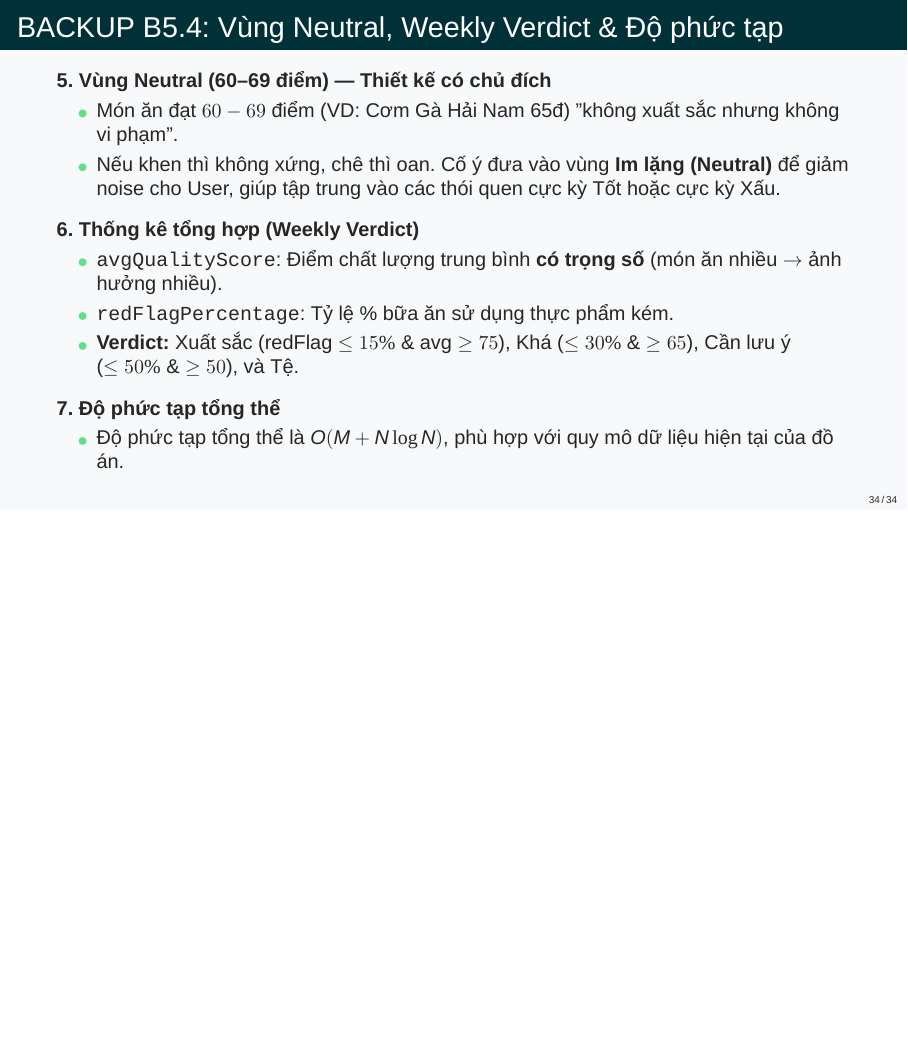
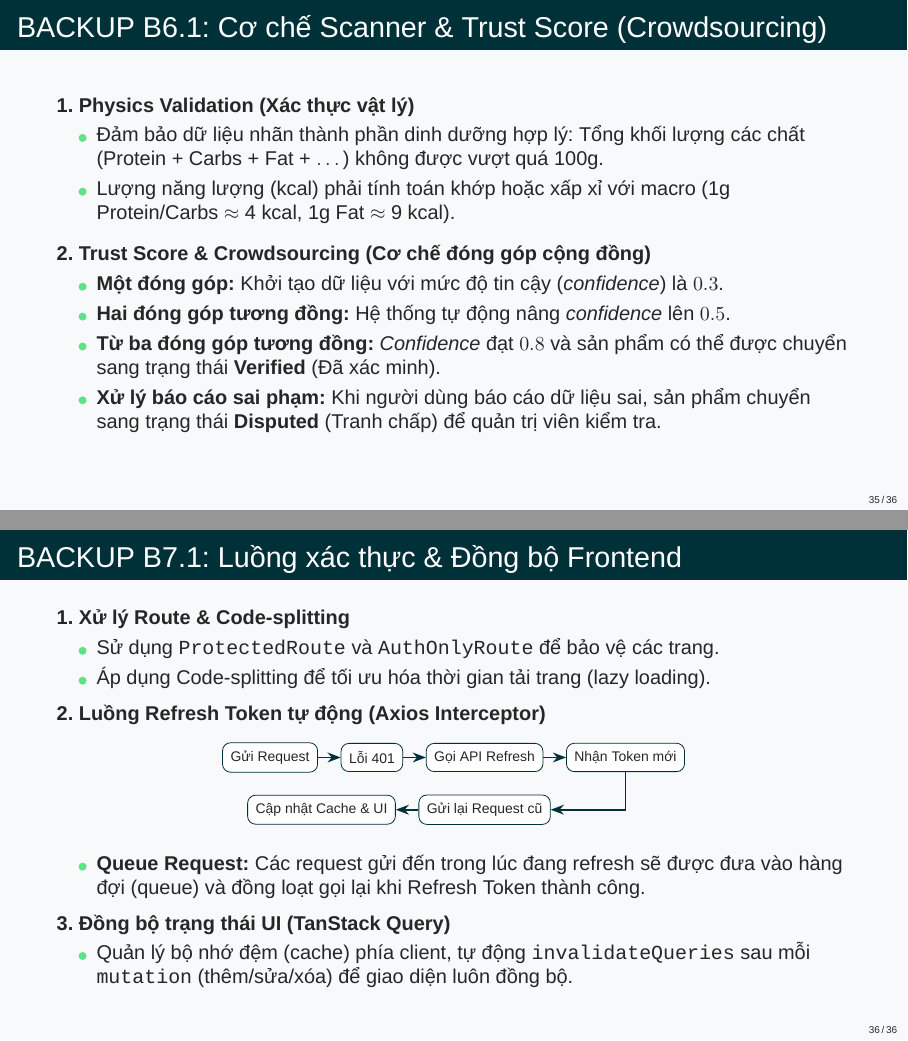
Before and after one commit to truongxuantxa-stack/gfgf, LaTeX slides (slide_baove.tex): page 34 of 34 before the commit and pages 35 and 36 of 36 after it, the two joined at a grey line, the shorter picture padded with empty space. Compiled offline with XeLaTeX; a missing font is replaced by an installed copy or a similar font.

Commit message:
feat: add backup slides for Scanner Trust Score and Frontend Authentication flow

```diff
--- a/slide_baove.tex
+++ b/slide_baove.tex
@@ -1108,5 +1108,63 @@
         \item Độ phức tạp tổng thể là $O(M + N \log N)$, phù hợp với quy mô dữ liệu hiện tại của đồ án.
     \end{itemize}
 \end{frame}
+% --- BACKUP B6 ---
+\begin{frame}{BACKUP B6.1: Cơ chế Scanner \& Trust Score (Crowdsourcing)}
+    \textbf{1. Physics Validation (Xác thực vật lý)}
+    \begin{itemize}
+        \item Đảm bảo dữ liệu nhãn thành phần dinh dưỡng hợp lý: Tổng khối lượng các chất (Protein + Carbs + Fat + $\dots$) không được vượt quá 100g.
+        \item Lượng năng lượng (kcal) phải tính toán khớp hoặc xấp xỉ với macro (1g Protein/Carbs $\approx$ 4 kcal, 1g Fat $\approx$ 9 kcal).
+    \end{itemize}
+
+    \vspace{0.2cm}
+    \textbf{2. Trust Score \& Crowdsourcing (Cơ chế đóng góp cộng đồng)}
+    \begin{itemize}
+        \item \textbf{Một đóng góp:} Khởi tạo dữ liệu với mức độ tin cậy (\textit{confidence}) là $0.3$.
+        \item \textbf{Hai đóng góp tương đồng:} Hệ thống tự động nâng \textit{confidence} lên $0.5$.
+        \item \textbf{Từ ba đóng góp tương đồng:} \textit{Confidence} đạt $0.8$ và sản phẩm có thể được chuyển sang trạng thái \textbf{Verified} (Đã xác minh).
+        \item \textbf{Xử lý báo cáo sai phạm:} Khi người dùng báo cáo dữ liệu sai, sản phẩm chuyển sang trạng thái \textbf{Disputed} (Tranh chấp) để quản trị viên kiểm tra.
+    \end{itemize}
+\end{frame}
+
+% --- BACKUP B7 ---
+\begin{frame}[fragile]{BACKUP B7.1: Luồng xác thực \& Đồng bộ Frontend}
+    \textbf{1. Xử lý Route \& Code-splitting}
+    \begin{itemize}
+        \item Sử dụng \texttt{ProtectedRoute} và \texttt{AuthOnlyRoute} để bảo vệ các trang.
+        \item Áp dụng Code-splitting để tối ưu hóa thời gian tải trang (lazy loading).
+    \end{itemize}
+
+    \vspace{0.1cm}
+    \textbf{2. Luồng Refresh Token tự động (Axios Interceptor)}
+    \begin{center}
+    \begin{tikzpicture}[>=Stealth, node distance=0.3cm and 0.4cm,
+        box/.style={rectangle, draw=NutriDark, fill=white, rounded corners, text centered, font=\scriptsize, inner sep=4pt},
+        arrow/.style={->, thick, NutriDark}]
+
+        \node[box] (req) {Gửi Request};
+        \node[box, right=of req] (err) {Lỗi 401};
+        \node[box, right=of err] (ref) {Gọi API Refresh};
+        \node[box, right=of ref] (new) {Nhận Token mới};
+        \node[box, below=0.4cm of ref] (retry) {Gửi lại Request cũ};
+        \node[box, left=of retry] (cache) {Cập nhật Cache \& UI};
+
+        \draw[arrow] (req) -- (err);
+        \draw[arrow] (err) -- (ref);
+        \draw[arrow] (ref) -- (new);
+        \draw[arrow] (new) |- (retry);
+        \draw[arrow] (retry) -- (cache);
+    \end{tikzpicture}
+    \end{center}
+
+    \begin{itemize}
+        \item \textbf{Queue Request:} Các request gửi đến trong lúc đang refresh sẽ được đưa vào hàng đợi (queue) và đồng loạt gọi lại khi Refresh Token thành công.
+    \end{itemize}
+
+    \vspace{0.1cm}
+    \textbf{3. Đồng bộ trạng thái UI (TanStack Query)}
+    \begin{itemize}
+        \item Quản lý bộ nhớ đệm (cache) phía client, tự động \texttt{invalidateQueries} sau mỗi \texttt{mutation} (thêm/sửa/xóa) để giao diện luôn đồng bộ.
+    \end{itemize}
+\end{frame}
 
 \end{document}
```
Also changed, not shown: 2 other files.
